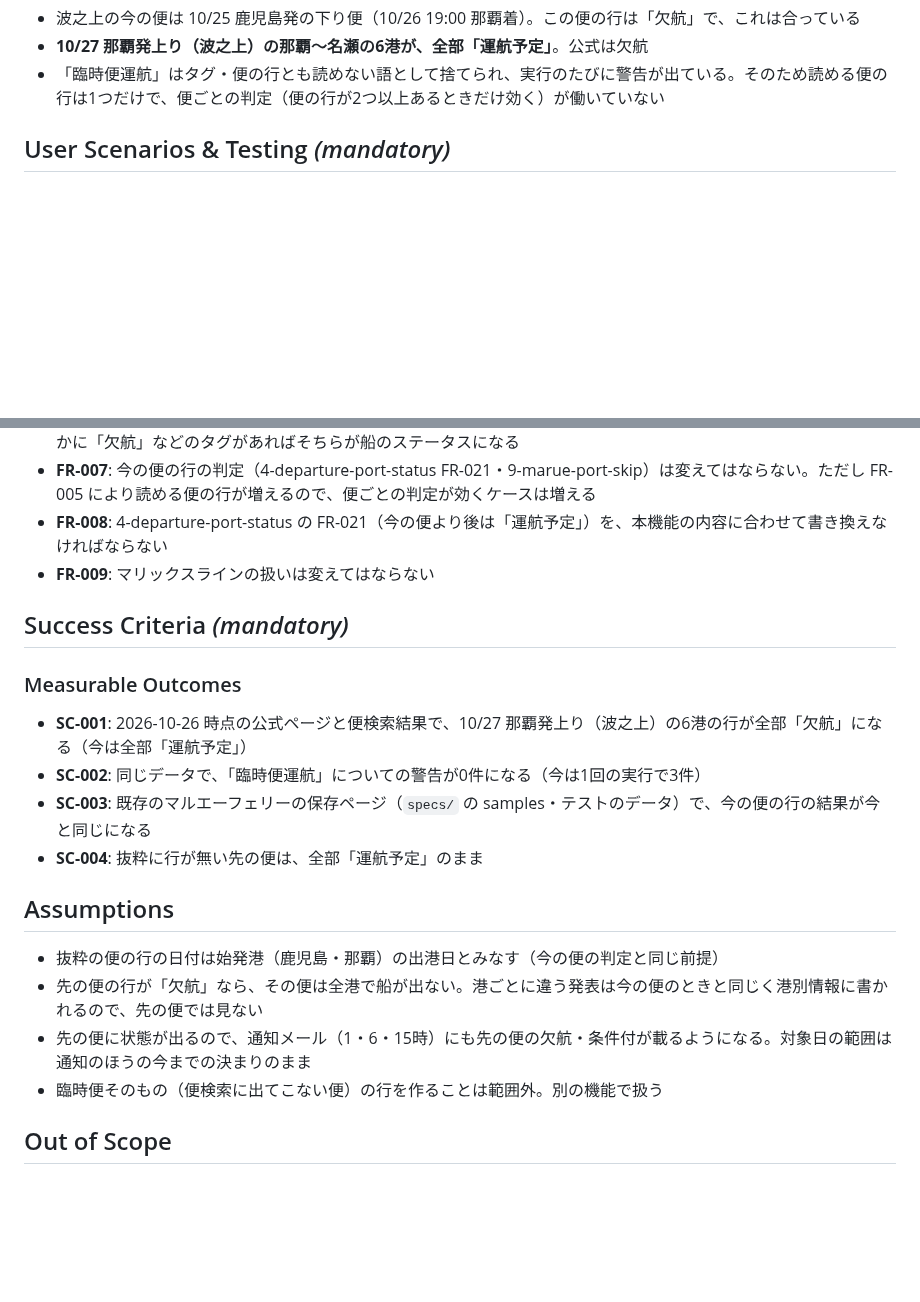
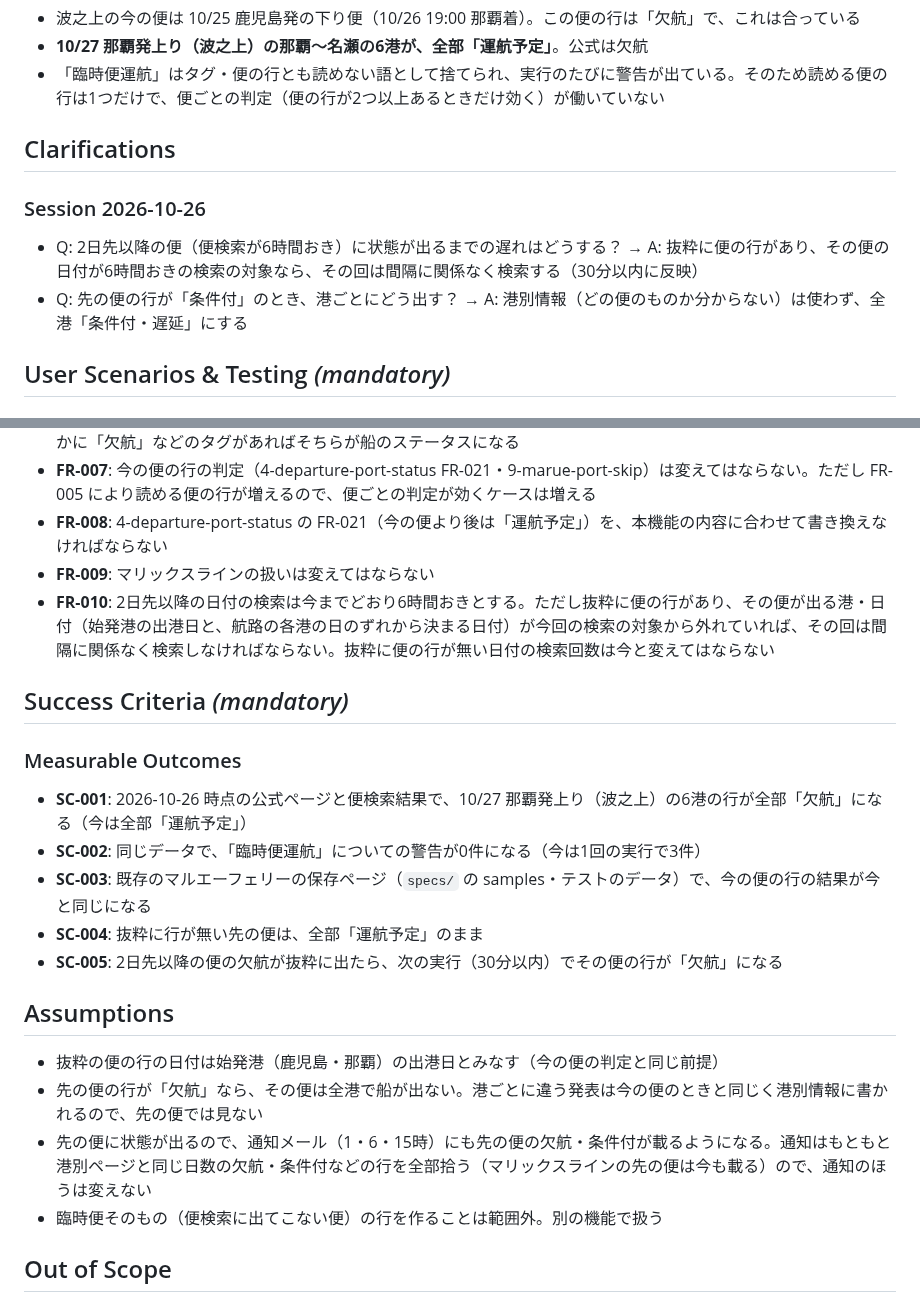
Before and after one commit to yanchi/ShipInfoV2, a Markdown page: specs/11-marue-voyage-lines/spec.md, 2 parts joined by grey strips. Drawn GitHub-style; blank space fills up the shorter version.

Commit message:
docs(spec): 先の便の状態の仕様を明確にする（遠い日付の検索・条件付の扱い）
Co-Authored-By: Claude Opus 5.5 <noreply@anthropic.com>

```diff
--- a/specs/11-marue-voyage-lines/spec.md
+++ b/specs/11-marue-voyage-lines/spec.md
@@ -28,6 +28,13 @@
 - 波之上の今の便は 10/25 鹿児島発の下り便（10/26 19:00 那覇着）。この便の行は「欠航」で、これは合っている
 - **10/27 那覇発上り（波之上）の那覇〜名瀬の6港が、全部「運航予定」**。公式は欠航
 - 「臨時便運航」はタグ・便の行とも読めない語として捨てられ、実行のたびに警告が出ている。そのため読める便の行は1つだけで、便ごとの判定（便の行が2つ以上あるときだけ効く）が働いていない
+
+## Clarifications
+
+### Session 2026-10-26
+
+- Q: 2日先以降の便（便検索が6時間おき）に状態が出るまでの遅れはどうする？ → A: 抜粋に便の行があり、その便の日付が6時間おきの検索の対象なら、その回は間隔に関係なく検索する（30分以内に反映）
+- Q: 先の便の行が「条件付」のとき、港ごとにどう出す？ → A: 港別情報（どの便のものか分からない）は使わず、全港「条件付・遅延」にする
 
 ## User Scenarios & Testing *(mandatory)*
 
@@ -85,6 +92,7 @@
 - **FR-007**: 今の便の行の判定（4-departure-port-status FR-021・9-marue-port-skip）は変えてはならない。ただし FR-005 により読める便の行が増えるので、便ごとの判定が効くケースは増える
 - **FR-008**: 4-departure-port-status の FR-021（今の便より後は「運航予定」）を、本機能の内容に合わせて書き換えなければならない
 - **FR-009**: マリックスラインの扱いは変えてはならない
+- **FR-010**: 2日先以降の日付の検索は今までどおり6時間おきとする。ただし抜粋に便の行があり、その便が出る港・日付（始発港の出港日と、航路の各港の日のずれから決まる日付）が今回の検索の対象から外れていれば、その回は間隔に関係なく検索しなければならない。抜粋に便の行が無い日付の検索回数は今と変えてはならない
 
 ## Success Criteria *(mandatory)*
 
@@ -94,12 +102,13 @@
 - **SC-002**: 同じデータで、「臨時便運航」についての警告が0件になる（今は1回の実行で3件）
 - **SC-003**: 既存のマルエーフェリーの保存ページ（`specs/` の samples・テストのデータ）で、今の便の行の結果が今と同じになる
 - **SC-004**: 抜粋に行が無い先の便は、全部「運航予定」のまま
+- **SC-005**: 2日先以降の便の欠航が抜粋に出たら、次の実行（30分以内）でその便の行が「欠航」になる
 
 ## Assumptions
 
 - 抜粋の便の行の日付は始発港（鹿児島・那覇）の出港日とみなす（今の便の判定と同じ前提）
 - 先の便の行が「欠航」なら、その便は全港で船が出ない。港ごとに違う発表は今の便のときと同じく港別情報に書かれるので、先の便では見ない
-- 先の便に状態が出るので、通知メール（1・6・15時）にも先の便の欠航・条件付が載るようになる。対象日の範囲は通知のほうの今までの決まりのまま
+- 先の便に状態が出るので、通知メール（1・6・15時）にも先の便の欠航・条件付が載るようになる。通知はもともと港別ページと同じ日数の欠航・条件付などの行を全部拾う（マリックスラインの先の便は今も載る）ので、通知のほうは変えない
 - 臨時便そのもの（便検索に出てこない便）の行を作ることは範囲外。別の機能で扱う
 
 ## Out of Scope
```
